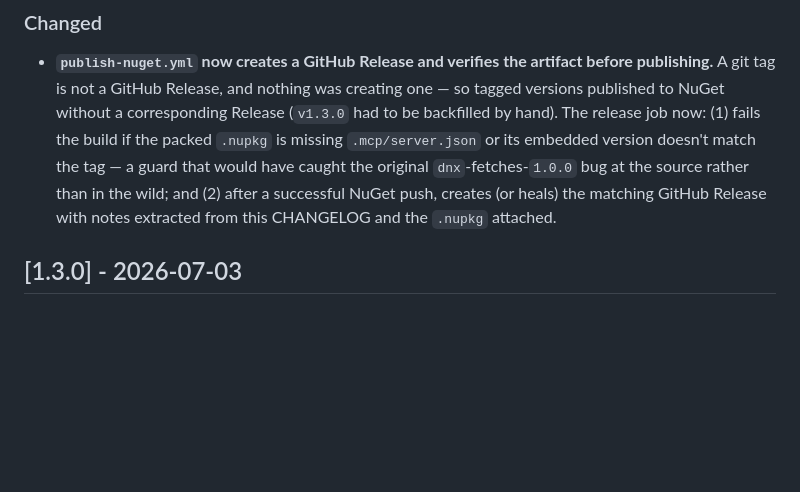
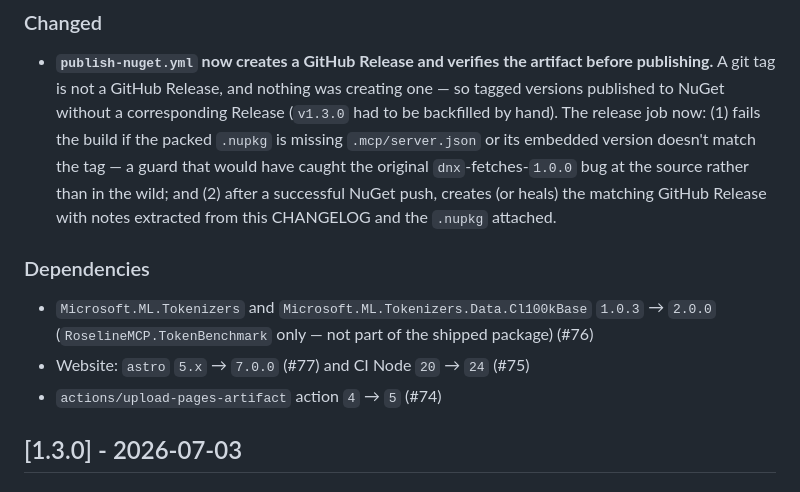
Before and after one commit to Atypical-Consulting/RoselineMCP, a Markdown page: CHANGELOG.md, the part around one of its changes. Rendered like a GitHub page; blank space fills up the shorter version.

Commit message:
chore(release): 1.3.1 — bundle Renovate dependency updates + release-pipeline hardening
Cut a patch release that ships the merged dependency bumps (#74-#77) and
exercises the improved publish workflow (manifest guard + auto GitHub Release).
The published RoselineMCP package is unchanged from 1.3.0 — no main-project
source moved; the dep updates touch only the benchmark and the website.

Co-Authored-By: Claude Opus 4.8 (1M context) <noreply@anthropic.com>

```diff
--- a/CHANGELOG.md
+++ b/CHANGELOG.md
@@ -15,6 +17,12 @@ and this project adheres to [Semantic Versioning](https://semver.org/spec/v2.0.0
   doesn't match the tag — a guard that would have caught the original `dnx`-fetches-`1.0.0` bug at
   the source rather than in the wild; and (2) after a successful NuGet push, creates (or heals) the
   matching GitHub Release with notes extracted from this CHANGELOG and the `.nupkg` attached.
+
+### Dependencies
+- `Microsoft.ML.Tokenizers` and `Microsoft.ML.Tokenizers.Data.Cl100kBase` `1.0.3` → `2.0.0`
+  (`RoselineMCP.TokenBenchmark` only — not part of the shipped package) (#76)
+- Website: `astro` `5.x` → `7.0.0` (#77) and CI Node `20` → `24` (#75)
+- `actions/upload-pages-artifact` action `4` → `5` (#74)
 
 ## [1.3.0] - 2026-07-03
 
```
Also changed, not shown: other parts of CHANGELOG.md (+2 -0 lines).
